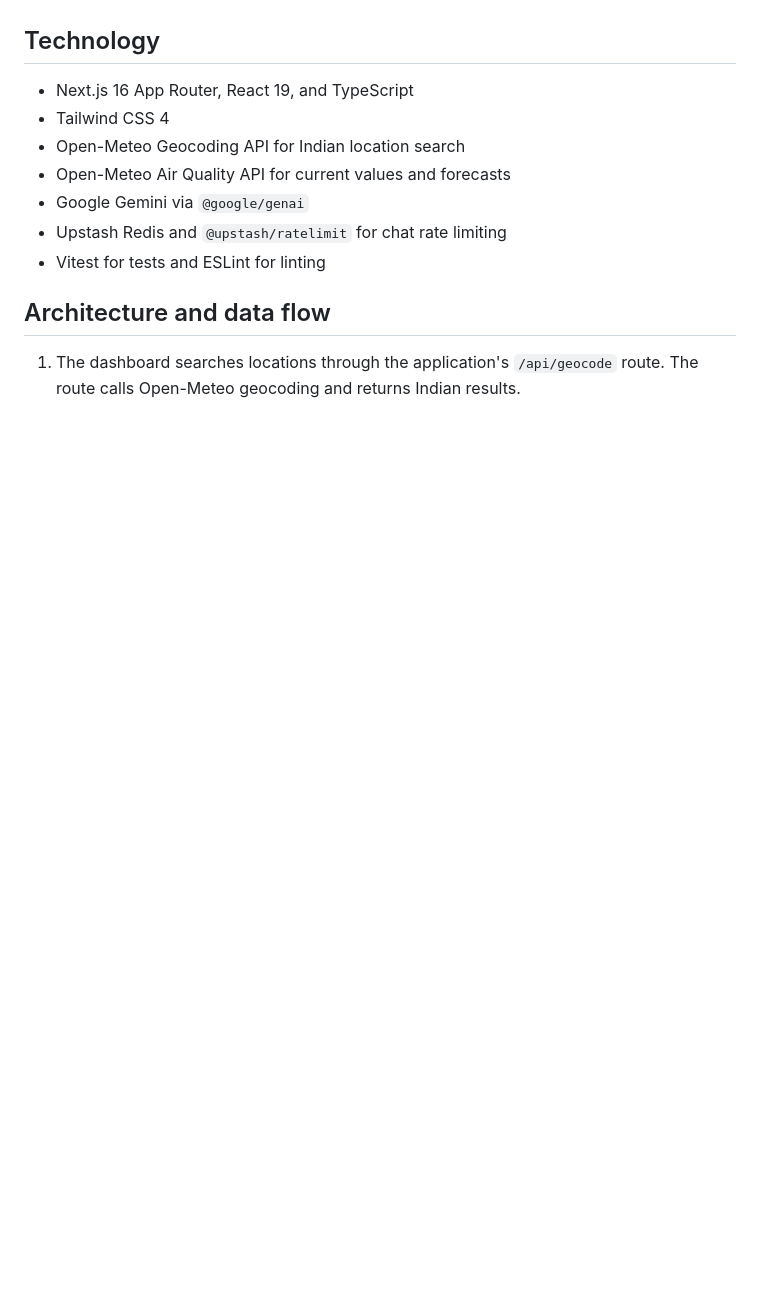
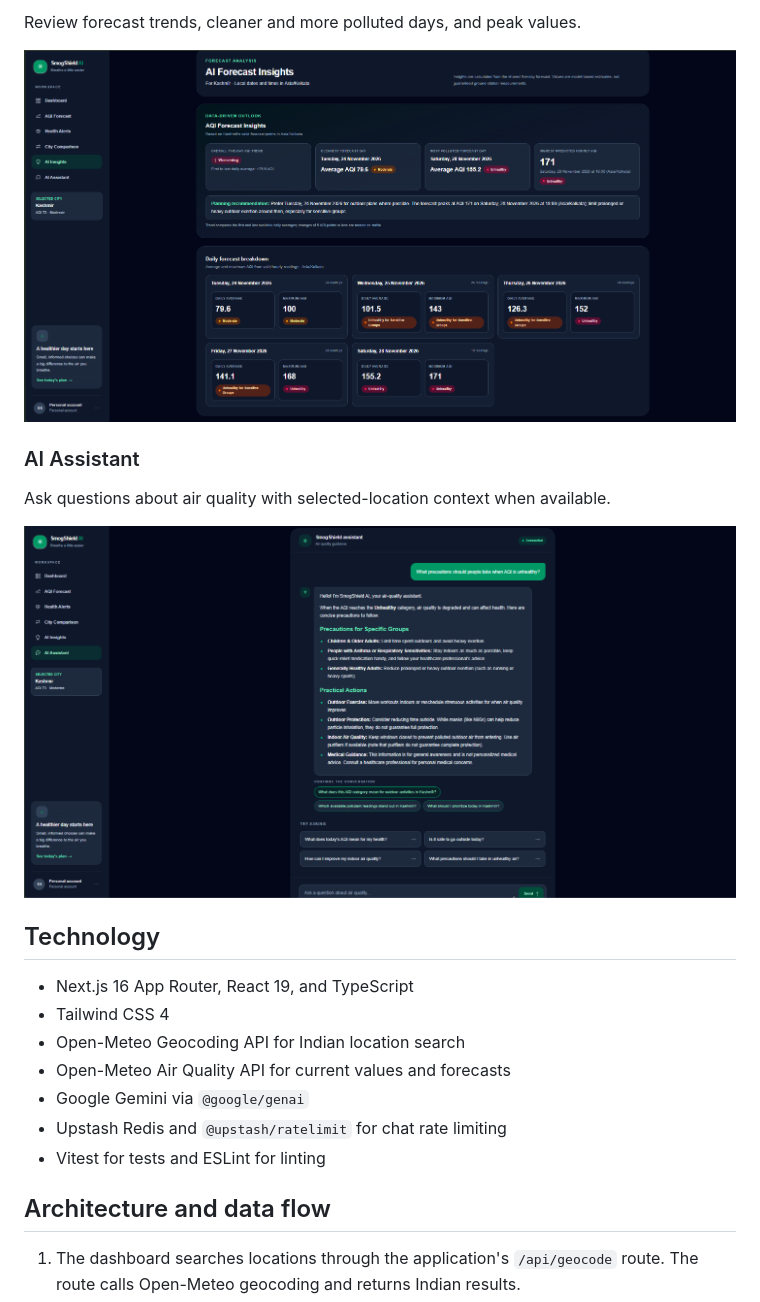
Before and after one commit to programercp2504/smogshield-ai, a Markdown page: README.md, the part around one of its changes. Drawn GitHub-style; pictures changed too: docs/screenshots/assistant.png (added), docs/screenshots/insights.png (added); blank space fills up the shorter version.

```diff
--- a/README.md
+++ b/README.md
@@ -17,3 +46,12 @@ Air pollution varies by place and time, and an AQI number can be difficult to ac
+Review forecast trends, cleaner and more polluted days, and peak values.
+
+![SmogShield AI air quality insights](docs/screenshots/insights.png)
+
+### AI Assistant
+
+Ask questions about air quality with selected-location context when available.
+
+![SmogShield AI assistant](docs/screenshots/assistant.png)
 
 ## Technology
 
```
Also changed, not shown: other parts of README.md (+29 -0 lines), docs/screenshots/compare.png (added), docs/screenshots/dashboard.png (added), docs/screenshots/forecast.png (added), docs/screenshots/health-alerts.png (added).
